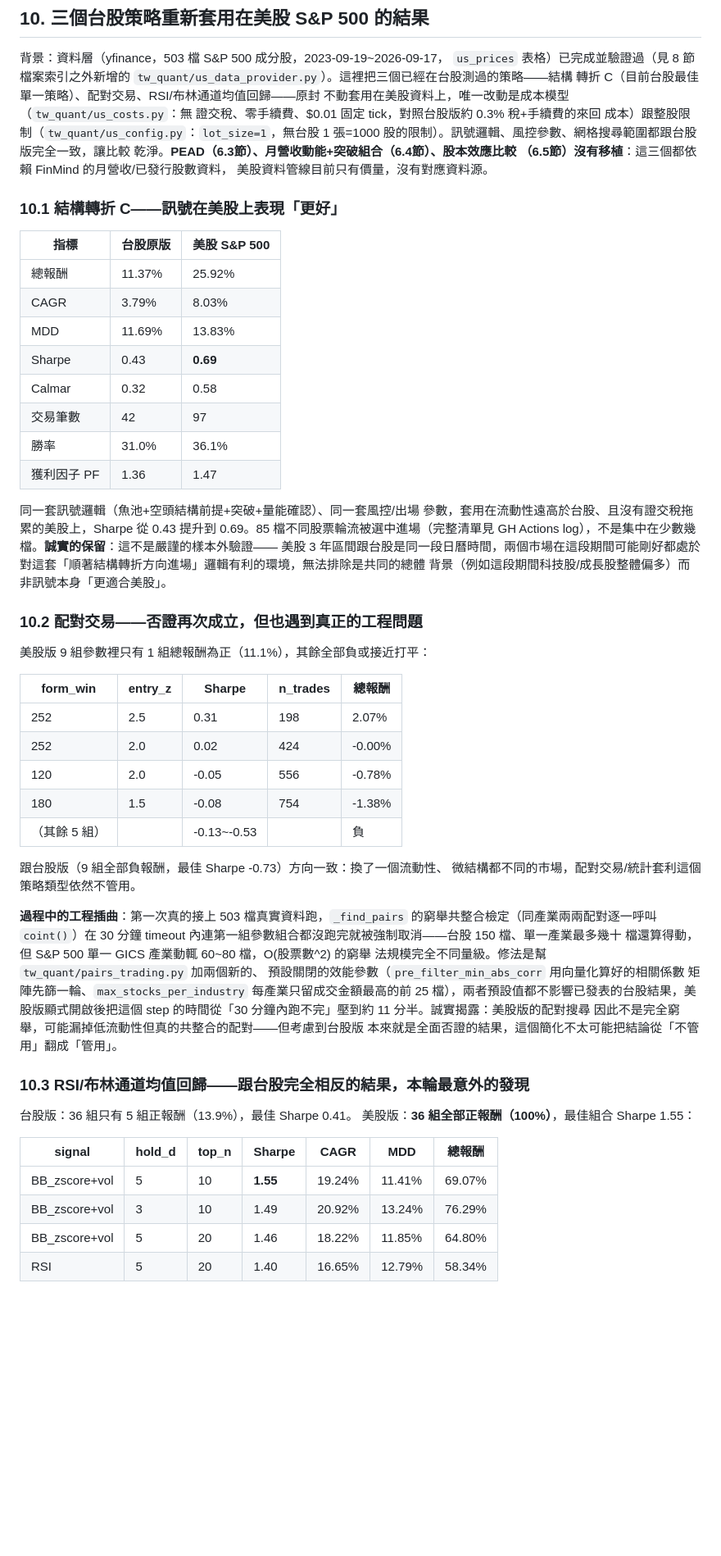
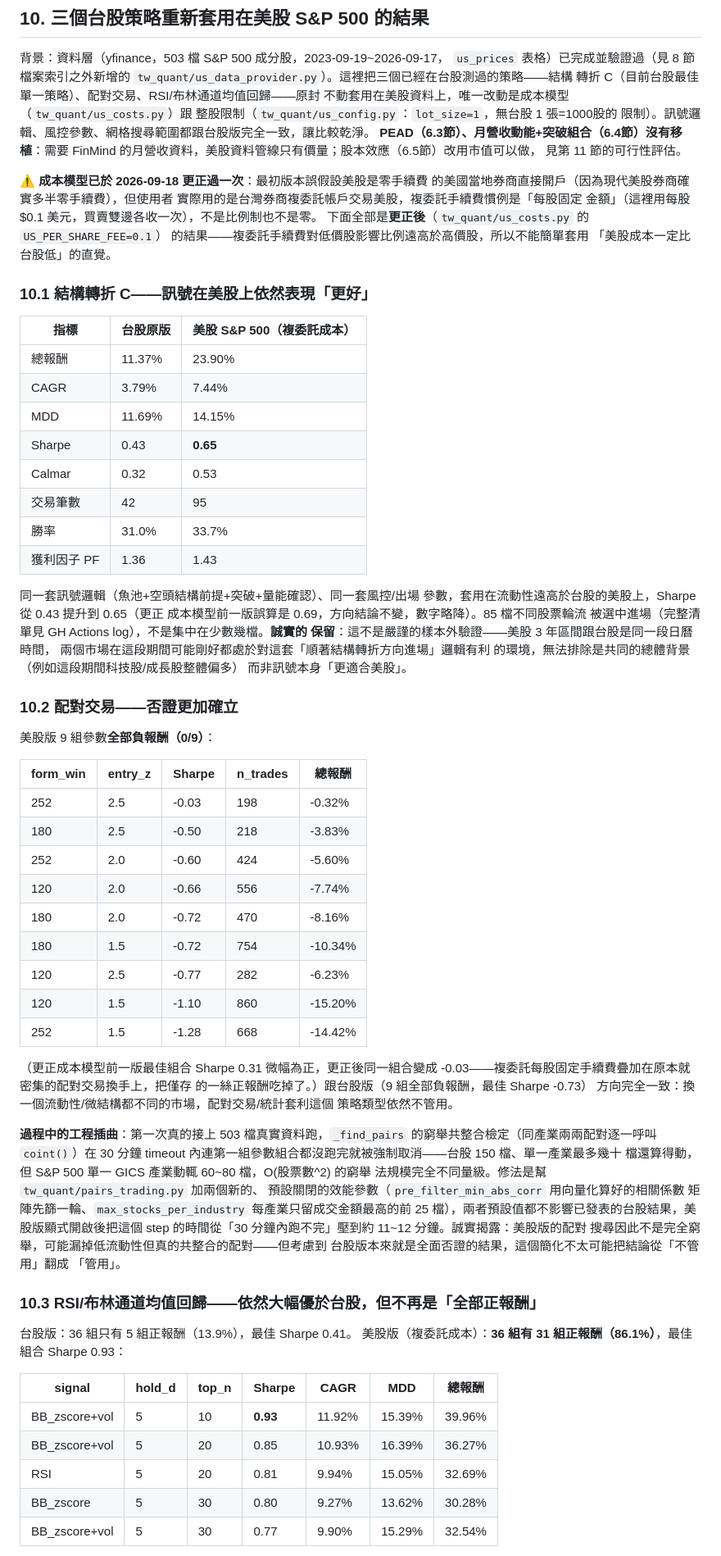
Before and after one commit to LiSh-chen/ForClaude, a Markdown page: docs/research_findings.md, the part around one of its changes. Shown at 82% size. Rendered like a GitHub page; blank space fills up the shorter version.

Commit message:
docs: correct US strategy results for per-share commission model
Re-ran all three US backtests (structure shift C, pairs trading,
RSI/Bollinger) against the corrected $0.1/share sub-brokerage cost
model. Pairs trading goes from 1/9 to 0/9 positive (fully debunked).
RSI/Bollinger drops from a suspicious 36/36 positive (best Sharpe 1.55)
to a more credible 31/36 (best Sharpe 0.93) -- still far ahead of TW's
5/36/0.41, but the earlier zero-commission number was clearly inflated.
Structure shift C is largely unaffected (0.69 -> 0.65 Sharpe).

Also adds: an honest accounting of what's still missing for real US
execution (PDT rule doesn't apply since none of these strategies
same-day round-trip; FX conversion cost and per-trade minimums are
still unmodeled), and a feasibility assessment for porting PEAD/
market-cap-effect to US via yfinance fundamentals (market cap is
feasible via get_shares_full; PEAD is not -- free-tier quarterly
revenue history is only 5-7 quarters, nowhere near enough).

```diff
--- a/docs/research_findings.md
+++ b/docs/research_findings.md
@@ -455,49 +455,64 @@ Sponsor 方案」。要不要付費升級以取得真正盤中序列資料（可
 `us_prices` 表格）已完成並驗證過（見 8 節檔案索引之外新增的
 `tw_quant/us_data_provider.py`）。這裡把三個已經在台股測過的策略——結構
 轉折 C（目前台股最佳單一策略）、配對交易、RSI/布林通道均值回歸——原封
-不動套用在美股資料上，唯一改動是成本模型（`tw_quant/us_costs.py`：無
-證交稅、零手續費、$0.01 固定 tick，對照台股版約 0.3% 稅+手續費的來回
-成本）跟整股限制（`tw_quant/us_config.py`：`lot_size=1`，無台股 1 張=1000
-股的限制）。訊號邏輯、風控參數、網格搜尋範圍都跟台股版完全一致，讓比較
-乾淨。**PEAD（6.3節）、月營收動能+突破組合（6.4節）、股本效應比較
-（6.5節）沒有移植**：這三個都依賴 FinMind 的月營收/已發行股數資料，
-美股資料管線目前只有價量，沒有對應資料源。
+不動套用在美股資料上，唯一改動是成本模型（`tw_quant/us_costs.py`）跟
+整股限制（`tw_quant/us_config.py`：`lot_size=1`，無台股 1 張=1000股的
+限制）。訊號邏輯、風控參數、網格搜尋範圍都跟台股版完全一致，讓比較乾淨。
+**PEAD（6.3節）、月營收動能+突破組合（6.4節）沒有移植**：需要 FinMind
+的月營收資料，美股資料管線只有價量；股本效應（6.5節）改用市值可以做，
+見第 11 節的可行性評估。
 
-### 10.1 結構轉折 C——訊號在美股上表現「更好」
+**⚠️ 成本模型已於 2026-09-18 更正過一次**：最初版本誤假設美股是零手續費
+的美國當地券商直接開戶（因為現代美股券商確實多半零手續費），但使用者
+實際用的是台灣券商複委託帳戶交易美股，複委託手續費慣例是「每股固定
+金額」（這裡用每股 $0.1 美元，買賣雙邊各收一次），不是比例制也不是零。
+下面全部是**更正後**（`tw_quant/us_costs.py` 的 `US_PER_SHARE_FEE=0.1`）
+的結果——複委託手續費對低價股影響比例遠高於高價股，所以不能簡單套用
+「美股成本一定比台股低」的直覺。
 
-| 指標 | 台股原版 | 美股 S&P 500 |
+### 10.1 結構轉折 C——訊號在美股上依然表現「更好」
+
+| 指標 | 台股原版 | 美股 S&P 500（複委託成本） |
 |---|---|---|
-| 總報酬 | 11.37% | 25.92% |
-| CAGR | 3.79% | 8.03% |
-| MDD | 11.69% | 13.83% |
-| Sharpe | 0.43 | **0.69** |
-| Calmar | 0.32 | 0.58 |
-| 交易筆數 | 42 | 97 |
-| 勝率 | 31.0% | 36.1% |
-| 獲利因子 PF | 1.36 | 1.47 |
+| 總報酬 | 11.37% | 23.90% |
+| CAGR | 3.79% | 7.44% |
+| MDD | 11.69% | 14.15% |
+| Sharpe | 0.43 | **0.65** |
+| Calmar | 0.32 | 0.53 |
+| 交易筆數 | 42 | 95 |
+| 勝率 | 31.0% | 33.7% |
+| 獲利因子 PF | 1.36 | 1.43 |
 
 同一套訊號邏輯（魚池+空頭結構前提+突破+量能確認）、同一套風控/出場
-參數，套用在流動性遠高於台股、且沒有證交稅拖累的美股上，Sharpe 從
-0.43 提升到 0.69。85 檔不同股票輪流被選中進場（完整清單見 GH Actions
-log），不是集中在少數幾檔。**誠實的保留**：這不是嚴謹的樣本外驗證——
-美股 3 年區間跟台股是同一段日曆時間，兩個市場在這段期間可能剛好都處於
-對這套「順著結構轉折方向進場」邏輯有利的環境，無法排除是共同的總體
-背景（例如這段期間科技股/成長股整體偏多）而非訊號本身「更適合美股」。
+參數，套用在流動性遠高於台股的美股上，Sharpe 從 0.43 提升到 0.65（更正
+成本模型前一版誤算是 0.69，方向結論不變，數字略降）。85 檔不同股票輪流
+被選中進場（完整清單見 GH Actions log），不是集中在少數幾檔。**誠實的
+保留**：這不是嚴謹的樣本外驗證——美股 3 年區間跟台股是同一段日曆時間，
+兩個市場在這段期間可能剛好都處於對這套「順著結構轉折方向進場」邏輯有利
+的環境，無法排除是共同的總體背景（例如這段期間科技股/成長股整體偏多）
+而非訊號本身「更適合美股」。
 
-### 10.2 配對交易——否證再次成立，但也遇到真正的工程問題
+### 10.2 配對交易——否證更加確立
 
-美股版 9 組參數裡只有 1 組總報酬為正（11.1%），其餘全部負或接近打平：
+美股版 9 組參數**全部負報酬（0/9）**：
 
 | form_win | entry_z | Sharpe | n_trades | 總報酬 |
 |---|---|---|---|---|
-| 252 | 2.5 | 0.31 | 198 | 2.07% |
-| 252 | 2.0 | 0.02 | 424 | -0.00% |
-| 120 | 2.0 | -0.05 | 556 | -0.78% |
-| 180 | 1.5 | -0.08 | 754 | -1.38% |
-| （其餘 5 組） | | -0.13~-0.53 | | 負 |
+| 252 | 2.5 | -0.03 | 198 | -0.32% |
+| 180 | 2.5 | -0.50 | 218 | -3.83% |
+| 252 | 2.0 | -0.60 | 424 | -5.60% |
+| 120 | 2.0 | -0.66 | 556 | -7.74% |
+| 180 | 2.0 | -0.72 | 470 | -8.16% |
+| 180 | 1.5 | -0.72 | 754 | -10.34% |
+| 120 | 2.5 | -0.77 | 282 | -6.23% |
+| 120 | 1.5 | -1.10 | 860 | -15.20% |
+| 252 | 1.5 | -1.28 | 668 | -14.42% |
 
-跟台股版（9 組全部負報酬，最佳 Sharpe -0.73）方向一致：換了一個流動性、
-微結構都不同的市場，配對交易/統計套利這個策略類型依然不管用。
+（更正成本模型前一版最佳組合 Sharpe 0.31 微幅為正，更正後同一組合變成
+-0.03——複委託每股固定手續費疊加在原本就密集的配對交易換手上，把僅存
+的一絲正報酬吃掉了。）跟台股版（9 組全部負報酬，最佳 Sharpe -0.73）
+方向完全一致：換一個流動性/微結構都不同的市場，配對交易/統計套利這個
+策略類型依然不管用。
 
 **過程中的工程插曲**：第一次真的接上 503 檔真實資料跑，`_find_pairs`
 的窮舉共整合檢定（同產業兩兩配對逐一呼叫 `coint()`）在 30 分鐘 timeout
@@ -507,19 +522,21 @@ log），不是集中在少數幾檔。**誠實的保留**：這不是嚴謹的
 預設關閉的效能參數（`pre_filter_min_abs_corr` 用向量化算好的相關係數
 矩陣先篩一輪、`max_stocks_per_industry` 每產業只留成交金額最高的前 25
 檔），兩者預設值都不影響已發表的台股結果，美股版顯式開啟後把這個 step
-的時間從「30 分鐘內跑不完」壓到約 11 分半。誠實揭露：美股版的配對搜尋
-因此不是完全窮舉，可能漏掉低流動性但真的共整合的配對——但考慮到台股版
-本來就是全面否證的結果，這個簡化不太可能把結論從「不管用」翻成「管用」。
+的時間從「30 分鐘內跑不完」壓到約 11~12 分鐘。誠實揭露：美股版的配對
+搜尋因此不是完全窮舉，可能漏掉低流動性但真的共整合的配對——但考慮到
+台股版本來就是全面否證的結果，這個簡化不太可能把結論從「不管用」翻成
+「管用」。
 
-### 10.3 RSI/布林通道均值回歸——跟台股完全相反的結果，本輪最意外的發現
+### 10.3 RSI/布林通道均值回歸——依然大幅優於台股，但不再是「全部正報酬」
 
 台股版：36 組只有 5 組正報酬（13.9%），最佳 Sharpe 0.41。
-美股版：**36 組全部正報酬（100%）**，最佳組合 Sharpe 1.55：
+美股版（複委託成本）：**36 組有 31 組正報酬（86.1%）**，最佳組合 Sharpe 0.93：
 
 | signal | hold_d | top_n | Sharpe | CAGR | MDD | 總報酬 |
 |---|---|---|---|---|---|---|
-| BB_zscore+vol | 5 | 10 | **1.55** | 19.24% | 11.41% | 69.07% |
-| BB_zscore+vol | 3 | 10 | 1.49 | 20.92% | 13.24% | 76.29% |
-| BB_zscore+vol | 5 | 20 | 1.46 | 18.22% | 11.85% | 64.80% |
-| RSI | 5 | 20 | 1.40 | 16.65% | 12.79% | 58.34% |
+| BB_zscore+vol | 5 | 10 | **0.93** | 11.92% | 15.39% | 39.96% |
+| BB_zscore+vol | 5 | 20 | 0.85 | 10.93% | 16.39% | 36.27% |
+| RSI | 5 | 20 | 0.81 | 9.94% | 15.05% | 32.69% |
+| BB_zscore | 5 | 30 | 0.80 | 9.27% | 13.62% | 30.28% |
+| BB_zscore+vol | 5 | 30 | 0.77 | 9.90% | 15.29% | 32.54% |
 
```
Also changed, not shown: other parts of docs/research_findings.md (+51 -10 lines).
